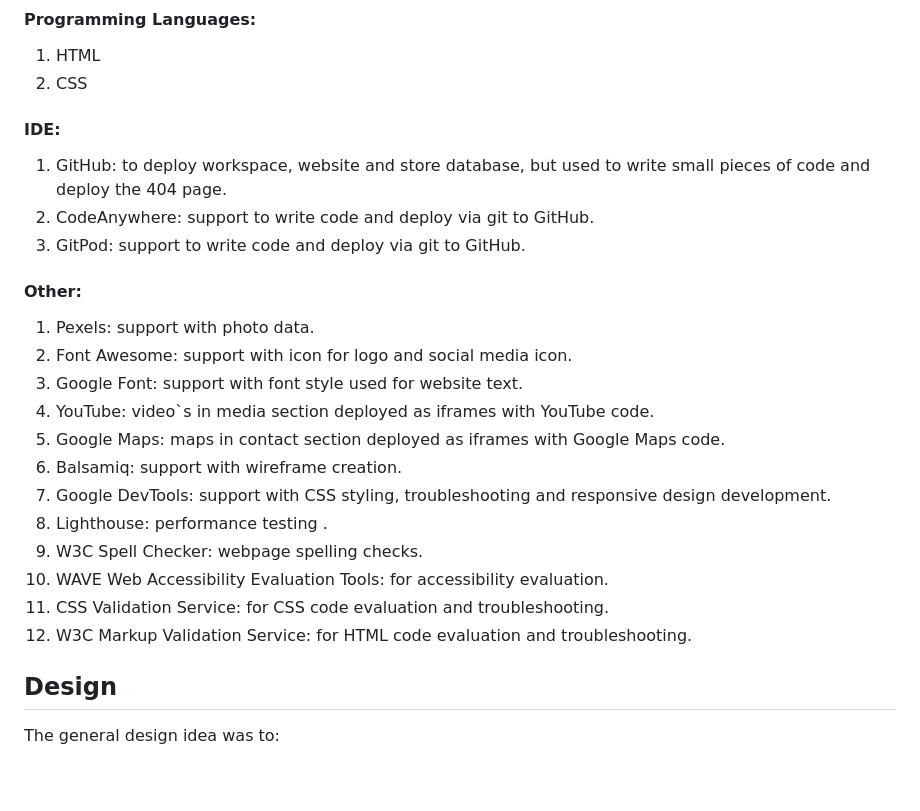
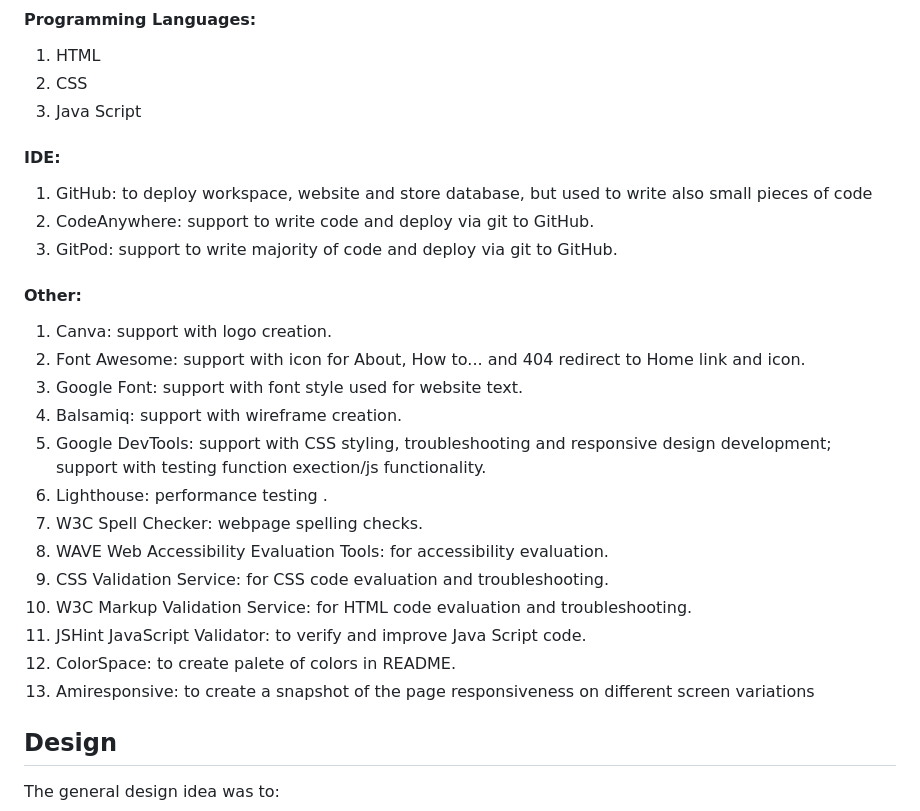
Before and after one commit to Code-Institute-Submissions/mtopircean-project2, a Markdown page: README.md, the part around the change. Drawn GitHub-style; blank space fills up the shorter version.

Commit message:
Updated Technologies section in README.

```diff
--- a/README.md
+++ b/README.md
@@ -103,26 +103,29 @@ To clone the repository:
 #### Programming Languages:
 1. HTML
 2. CSS
+3. Java Script
 
 
 #### IDE:
-1. GitHub: to deploy workspace, website and store database, but used to write small pieces of code and deploy the 404 page.
+1. GitHub: to deploy workspace, website and store database, but used to write also small pieces of code
 2. CodeAnywhere: support to write code and deploy via git to GitHub.
-3. GitPod: support to write code and deploy via git to GitHub.
+3. GitPod: support to write majority of code and deploy via git to GitHub.
 
 #### Other:
-1. Pexels: support with photo data.
-2. Font Awesome: support with icon for logo and social media icon.
+1. Canva: support with logo creation.
+2. Font Awesome: support with icon for About, How to... and 404 redirect to Home link and icon.
 3. Google Font: support with font style used for website text.
-4. YouTube: video`s in media section deployed as iframes with YouTube code.
-5. Google Maps: maps in contact section deployed as iframes with Google Maps code.
-6. Balsamiq: support with wireframe creation.
-7. Google DevTools: support with CSS styling, troubleshooting and responsive design development.
+4. Balsamiq: support with wireframe creation.
+7. Google DevTools: support with CSS styling, troubleshooting and responsive design development; support with testing function exection/js functionality.
 8. Lighthouse: performance testing .
 9. W3C Spell Checker: webpage spelling checks.
 10. WAVE Web Accessibility Evaluation Tools: for accessibility evaluation.
 11. CSS Validation Service: for CSS code evaluation and troubleshooting.
 12. W3C Markup Validation Service: for HTML code evaluation and troubleshooting.
+13. JSHint JavaScript Validator: to verify and improve Java Script code.
+14. ColorSpace: to create palete of colors in README.
+15. Amiresponsive: to create a snapshot of the page responsiveness on different screen variations
+
 ## Design
 The general design idea was to:
 * Maintain a clean direction with clearly identifiable and accessible areas even when resizing into small screen sizes.
```
